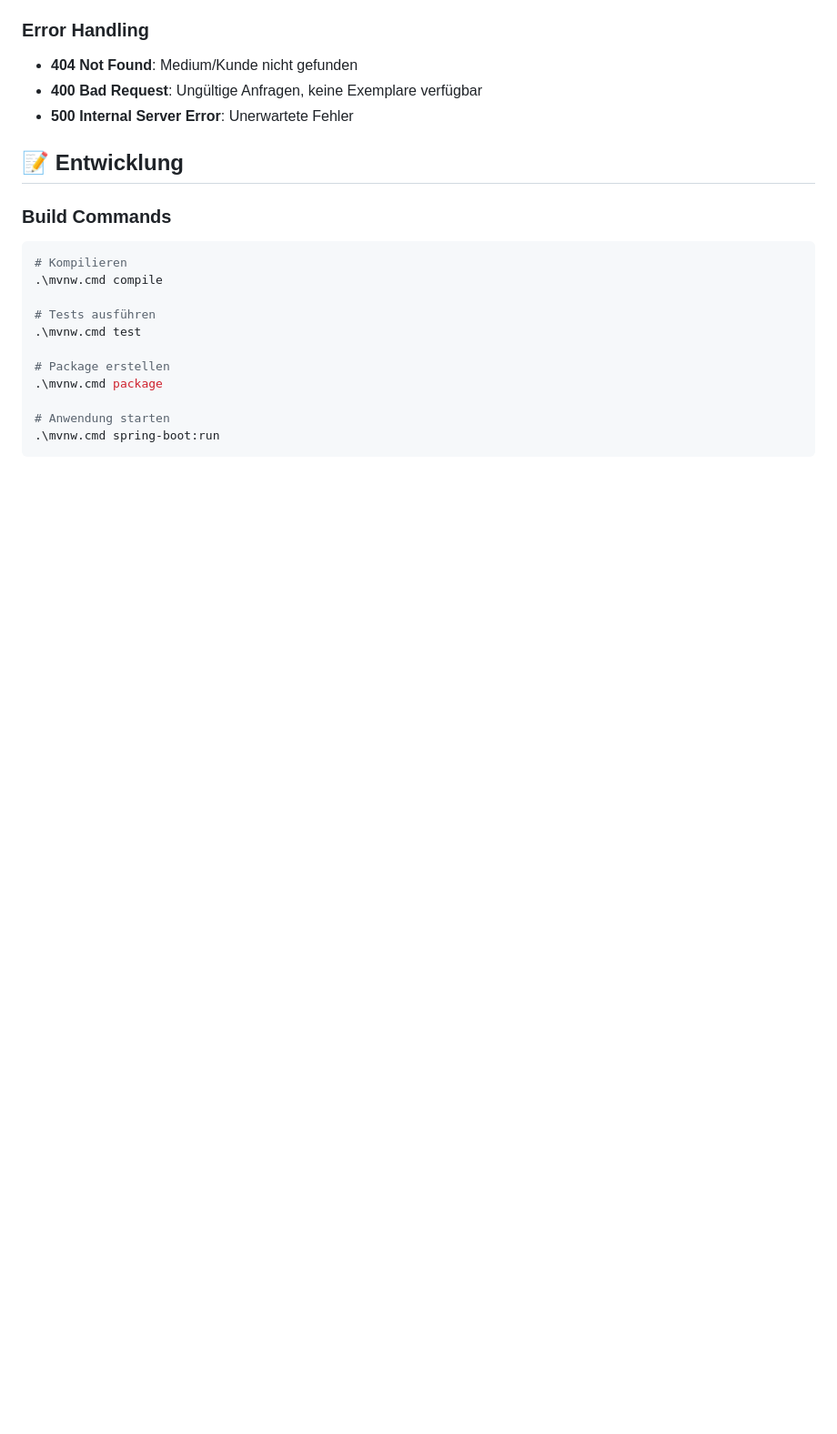
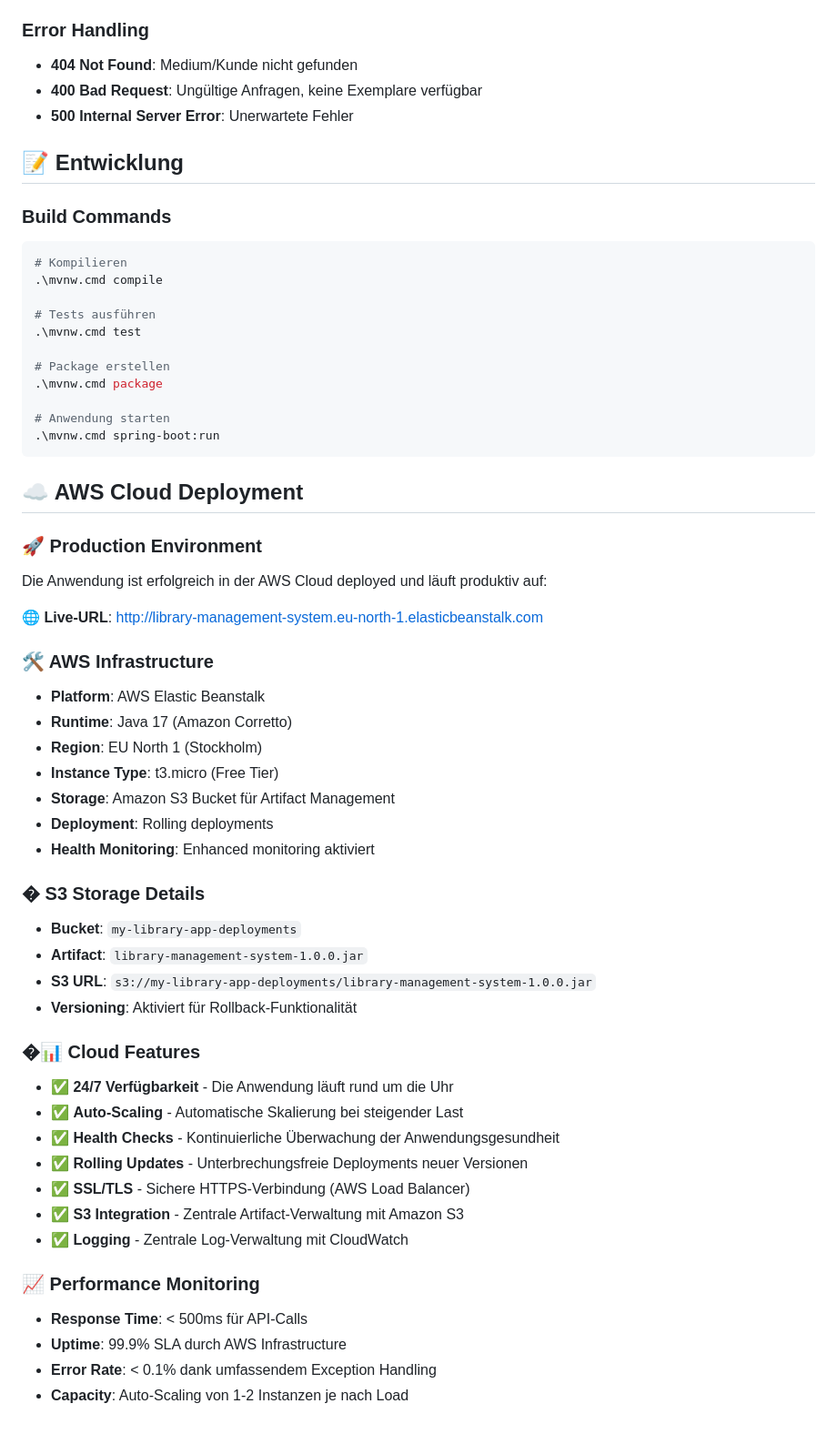
Before and after one commit to Ahmaad-dev/teng2-library-javabackend, a Markdown page: README.md, the part around one of its changes. Shown at 91% size. GitHub-like rendering; blank space fills up the shorter version.

Commit message:
Enhance README with AWS deployment information
Added details about AWS deployment and cloud features.

````diff
--- a/README.md
+++ b/README.md
@@ -258,3 +277,40 @@ src/
 # Anwendung starten
 .\mvnw.cmd spring-boot:run
 ```
+
+## ☁️ AWS Cloud Deployment
+
+### 🚀 Production Environment
+Die Anwendung ist erfolgreich in der AWS Cloud deployed und läuft produktiv auf:
+
+**🌐 Live-URL**: [http://library-management-system.eu-north-1.elasticbeanstalk.com](http://library-management-system.eu-north-1.elasticbeanstalk.com)
+
+### 🛠️ AWS Infrastructure
+- **Platform**: AWS Elastic Beanstalk
+- **Runtime**: Java 17 (Amazon Corretto)
+- **Region**: EU North 1 (Stockholm)
+- **Instance Type**: t3.micro (Free Tier)
+- **Storage**: Amazon S3 Bucket für Artifact Management
+- **Deployment**: Rolling deployments
+- **Health Monitoring**: Enhanced monitoring aktiviert
+
+### � S3 Storage Details
+- **Bucket**: `my-library-app-deployments`
+- **Artifact**: `library-management-system-1.0.0.jar`
+- **S3 URL**: `s3://my-library-app-deployments/library-management-system-1.0.0.jar`
+- **Versioning**: Aktiviert für Rollback-Funktionalität
+
+### �📊 Cloud Features
+- ✅ **24/7 Verfügbarkeit** - Die Anwendung läuft rund um die Uhr
+- ✅ **Auto-Scaling** - Automatische Skalierung bei steigender Last
+- ✅ **Health Checks** - Kontinuierliche Überwachung der Anwendungsgesundheit
+- ✅ **Rolling Updates** - Unterbrechungsfreie Deployments neuer Versionen
+- ✅ **SSL/TLS** - Sichere HTTPS-Verbindung (AWS Load Balancer)
+- ✅ **S3 Integration** - Zentrale Artifact-Verwaltung mit Amazon S3
+- ✅ **Logging** - Zentrale Log-Verwaltung mit CloudWatch
+
+### 📈 Performance Monitoring
+- **Response Time**: < 500ms für API-Calls
+- **Uptime**: 99.9% SLA durch AWS Infrastructure
+- **Error Rate**: < 0.1% dank umfassendem Exception Handling
+- **Capacity**: Auto-Scaling von 1-2 Instanzen je nach Load
````
Also changed, not shown: other parts of README.md (+23 -4 lines).
